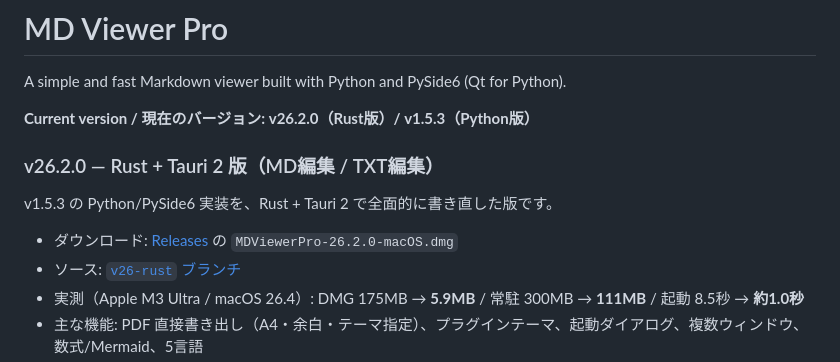
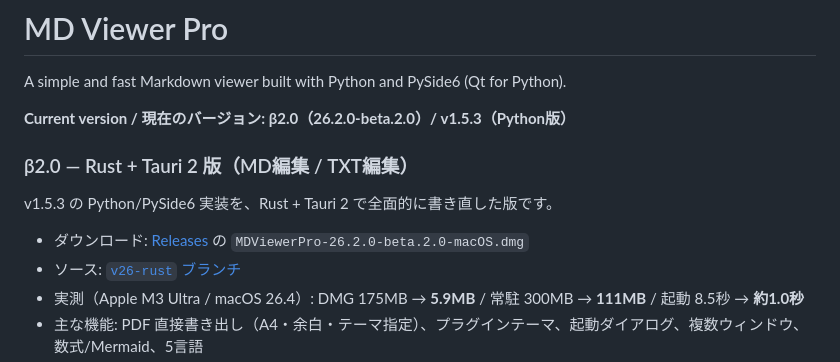
Before and after one commit to oriyu90/MD-Viewer-Pro, a Markdown page: README.md, the part around the change. Rendered like a GitHub page.

Commit message:
docs: β2.0 表記（26.2.0-beta.2.0）に更新

```diff
--- a/README.md
+++ b/README.md
@@ -2,13 +2,13 @@
 
 A simple and fast Markdown viewer built with Python and PySide6 (Qt for Python).
 
-**Current version / 現在のバージョン: v26.2.0（Rust版）/ v1.5.3（Python版）**
+**Current version / 現在のバージョン: β2.0（26.2.0-beta.2.0）/ v1.5.3（Python版）**
 
-### v26.2.0 — Rust + Tauri 2 版（MD編集 / TXT編集）
+### β2.0 — Rust + Tauri 2 版（MD編集 / TXT編集）
 
 v1.5.3 の Python/PySide6 実装を、Rust + Tauri 2 で全面的に書き直した版です。
 
-- ダウンロード: [Releases](https://github.com/oriyu90/MD-Viewer-Pro/releases) の `MDViewerPro-26.2.0-macOS.dmg`
+- ダウンロード: [Releases](https://github.com/oriyu90/MD-Viewer-Pro/releases) の `MDViewerPro-26.2.0-beta.2.0-macOS.dmg`
 - ソース: [`v26-rust` ブランチ](https://github.com/oriyu90/MD-Viewer-Pro/tree/v26-rust)
 - 実測（Apple M3 Ultra / macOS 26.4）: DMG 175MB → **5.9MB** / 常駐 300MB → **111MB** / 起動 8.5秒 → **約1.0秒**
 - 主な機能: PDF 直接書き出し（A4・余白・テーマ指定）、プラグインテーマ、起動ダイアログ、複数ウィンドウ、数式/Mermaid、5言語
```
Also changed, not shown: RELEASE_NOTES.md (+10 -0 lines).
